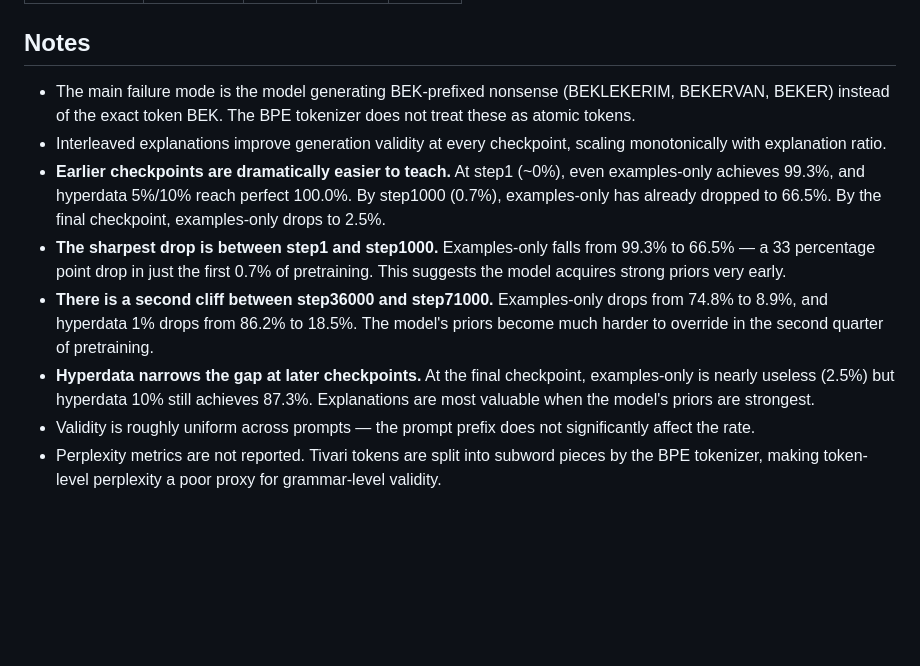
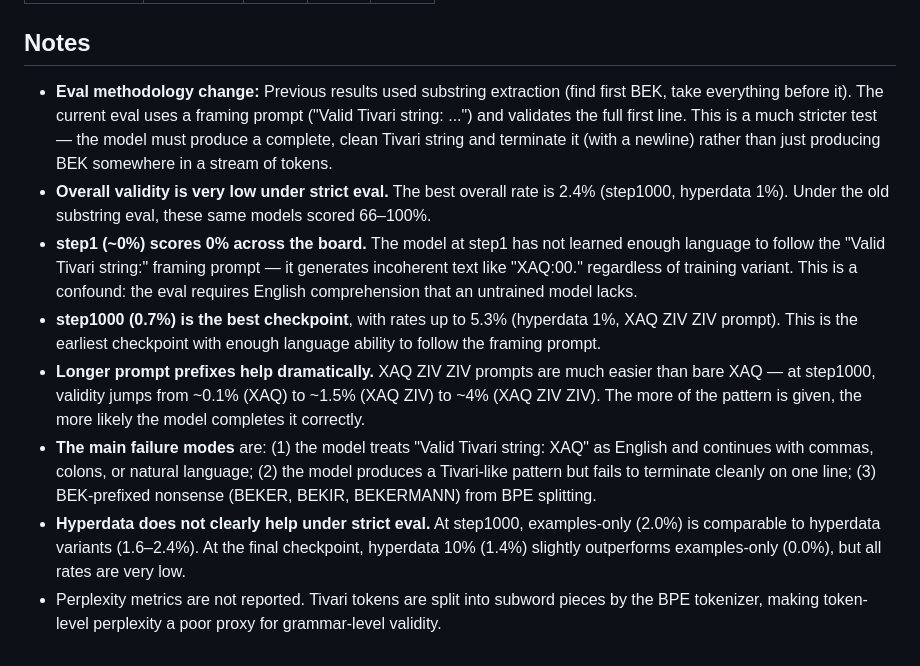
Before and after one commit to tractatus1889/hyperdata, a Markdown page: reports/tivari_report.md, the part around one of its changes. GitHub-like rendering; blank space fills up the shorter version.

```diff
--- a/reports/tivari_report.md
+++ b/reports/tivari_report.md
@@ -62,11 +63,11 @@ Tivari uses nonsense tokens (XAQ, ZIV, BEK) with no semantic priors. The rule is
 
 ## Notes
 
-- The main failure mode is the model generating BEK-prefixed nonsense (BEKLEKERIM, BEKERVAN, BEKER) instead of the exact token BEK. The BPE tokenizer does not treat these as atomic tokens.
-- Interleaved explanations improve generation validity at every checkpoint, scaling monotonically with explanation ratio.
-- **Earlier checkpoints are dramatically easier to teach.** At step1 (~0%), even examples-only achieves 99.3%, and hyperdata 5%/10% reach perfect 100.0%. By step1000 (0.7%), examples-only has already dropped to 66.5%. By the final checkpoint, examples-only drops to 2.5%.
-- **The sharpest drop is between step1 and step1000.** Examples-only falls from 99.3% to 66.5% — a 33 percentage point drop in just the first 0.7% of pretraining. This suggests the model acquires strong priors very early.
-- **There is a second cliff between step36000 and step71000.** Examples-only drops from 74.8% to 8.9%, and hyperdata 1% drops from 86.2% to 18.5%. The model's priors become much harder to override in the second quarter of pretraining.
-- **Hyperdata narrows the gap at later checkpoints.** At the final checkpoint, examples-only is nearly useless (2.5%) but hyperdata 10% still achieves 87.3%. Explanations are most valuable when the model's priors are strongest.
-- Validity is roughly uniform across prompts — the prompt prefix does not significantly affect the rate.
+- **Eval methodology change:** Previous results used substring extraction (find first BEK, take everything before it). The current eval uses a framing prompt ("Valid Tivari string: ...") and validates the full first line. This is a much stricter test — the model must produce a complete, clean Tivari string and terminate it (with a newline) rather than just producing BEK somewhere in a stream of tokens.
+- **Overall validity is very low under strict eval.** The best overall rate is 2.4% (step1000, hyperdata 1%). Under the old substring eval, these same models scored 66–100%.
+- **step1 (~0%) scores 0% across the board.** The model at step1 has not learned enough language to follow the "Valid Tivari string:" framing prompt — it generates incoherent text like "XAQ:00." regardless of training variant. This is a confound: the eval requires English comprehension that an untrained model lacks.
+- **step1000 (0.7%) is the best checkpoint**, with rates up to 5.3% (hyperdata 1%, XAQ ZIV ZIV prompt). This is the earliest checkpoint with enough language ability to follow the framing prompt.
+- **Longer prompt prefixes help dramatically.** XAQ ZIV ZIV prompts are much easier than bare XAQ — at step1000, validity jumps from ~0.1% (XAQ) to ~1.5% (XAQ ZIV) to ~4% (XAQ ZIV ZIV). The more of the pattern is given, the more likely the model completes it correctly.
+- **The main failure modes** are: (1) the model treats "Valid Tivari string: XAQ" as English and continues with commas, colons, or natural language; (2) the model produces a Tivari-like pattern but fails to terminate cleanly on one line; (3) BEK-prefixed nonsense (BEKER, BEKIR, BEKERMANN) from BPE splitting.
+- **Hyperdata does not clearly help under strict eval.** At step1000, examples-only (2.0%) is comparable to hyperdata variants (1.6–2.4%). At the final checkpoint, hyperdata 10% (1.4%) slightly outperforms examples-only (0.0%), but all rates are very low.
 - Perplexity metrics are not reported. Tivari tokens are split into subword pieces by the BPE tokenizer, making token-level perplexity a poor proxy for grammar-level validity.
```
Also changed, not shown: other parts of reports/tivari_report.md (+21 -20 lines).
